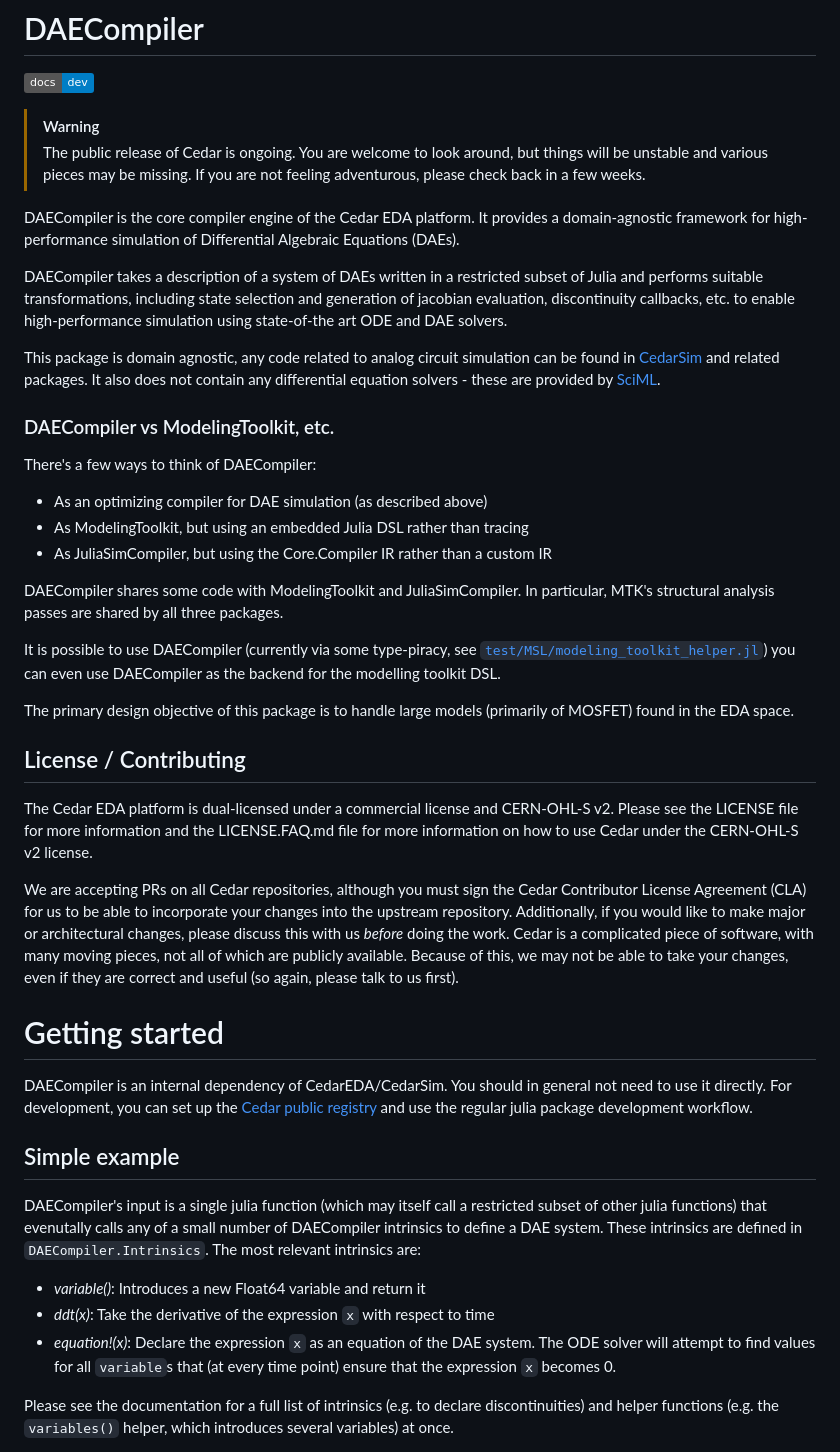
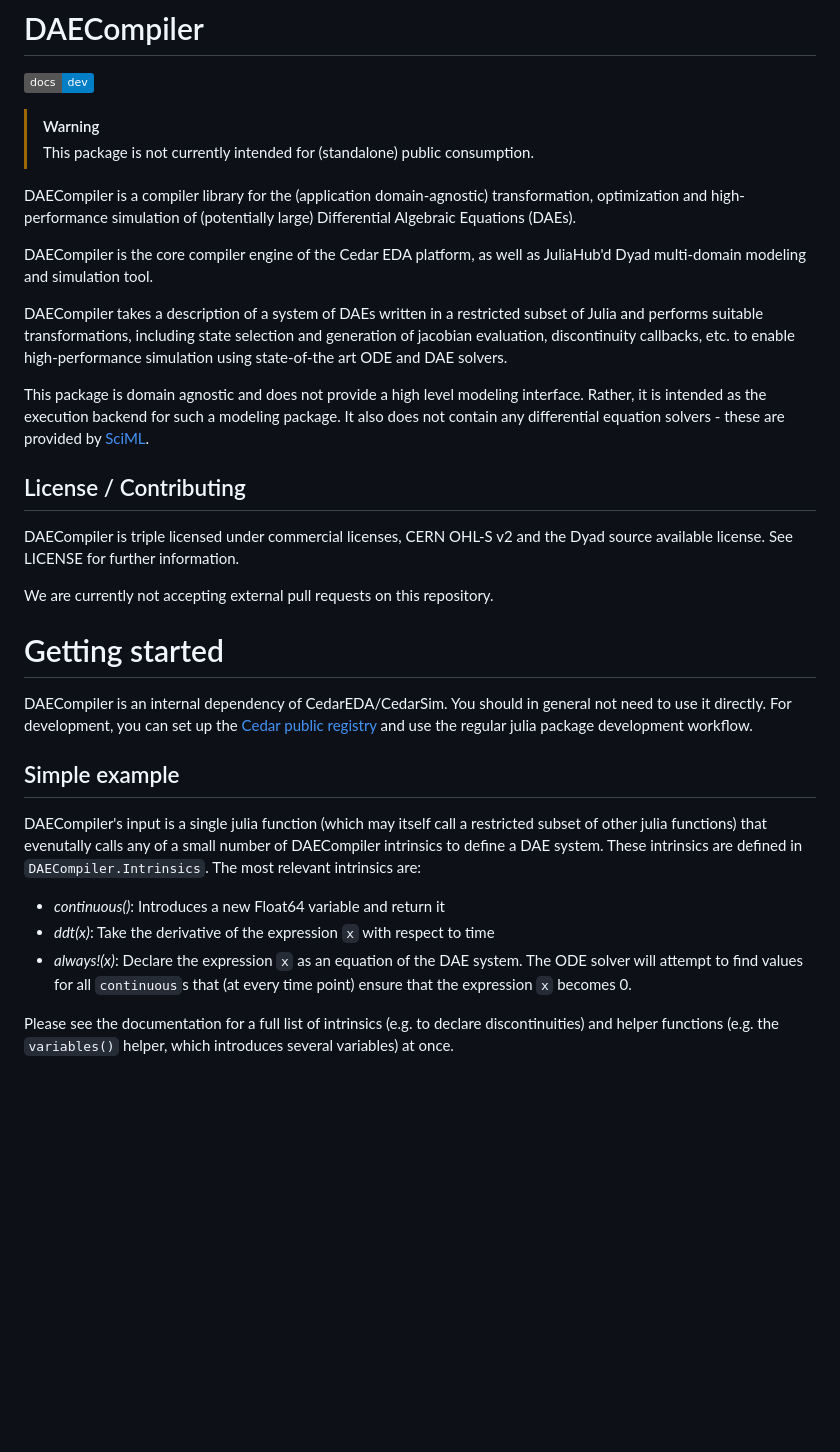
Before and after one commit to CedarEDA/DAECompiler.jl, a Markdown page: README.md, the part around the change printed below. Rendered like a GitHub page; badges without logos; blank space fills up the shorter version.

Commit message:
rm outdated information from README

```diff
--- a/README.md
+++ b/README.md
@@ -3,40 +3,26 @@
 <a href="https://help.juliahub.com/daecompiler/dev/"><img src='https://img.shields.io/badge/docs-dev-blue.svg'/></a>
 
 > [!WARNING]
-> The public release of Cedar is ongoing. You are welcome to look around, but things will be unstable and various pieces may be missing. If you are not feeling adventurous, please check back in a few weeks.
+> This package is not currently intended for (standalone) public consumption.
 
-DAECompiler is the core compiler engine of the Cedar EDA platform.
-It provides a domain-agnostic framework for high-performance simulation
-of Differential Algebraic Equations (DAEs).
+DAECompiler is a compiler library for the (application domain-agnostic) transformation, optimization and
+high-performance simulation of (potentially large) Differential Algebraic Equations (DAEs).
+
+DAECompiler is the core compiler engine of the Cedar EDA platform, as well as JuliaHub'd Dyad multi-domain modeling and simulation tool.
 
 DAECompiler takes a description of a system of DAEs written in a restricted subset of Julia and performs suitable transformations,
 including state selection and generation of jacobian evaluation, discontinuity callbacks, etc. to enable high-performance simulation
 using state-of-the art ODE and DAE solvers.
 
-This package is domain agnostic, any code related to analog circuit simulation can be found in [CedarSim](https://github.com/CedarEDA/CedarSim.jl) and related packages. It also does not contain any differential
-equation solvers - these are provided by [SciML](https://sciml.ai/).
-
-### DAECompiler vs ModelingToolkit, etc.
-
-There's a few ways to think of DAECompiler:
-
-- As an optimizing compiler for DAE simulation (as described above)
-- As ModelingToolkit, but using an embedded Julia DSL rather than tracing
-- As JuliaSimCompiler, but using the Core.Compiler IR rather than a custom IR
-
-DAECompiler shares some code with ModelingToolkit and JuliaSimCompiler. In particular, MTK's structural analysis passes are shared by all three packages.
-
-It is possible to use DAECompiler (currently via some type-piracy, see [`test/MSL/modeling_toolkit_helper.jl`](test/MSL/modeling_toolkit_helper.jl)) you can even use DAECompiler as the backend for the modelling toolkit DSL.
-
-The primary design objective of this package is to handle large models (primarily of MOSFET) found in the EDA space.
+This package is domain agnostic and does not provide a high level modeling interface.
+Rather, it is intended as the execution backend for such a modeling package.
+It also does not contain any differential equation solvers - these are provided by [SciML](https://sciml.ai/).
 
 ## License / Contributing
 
-The Cedar EDA platform is dual-licensed under a commercial license and CERN-OHL-S v2. Please see the LICENSE file for more
-information and the LICENSE.FAQ.md file for more information on how to
-use Cedar under the CERN-OHL-S v2 license.
+DAECompiler is triple licensed under commercial licenses, CERN OHL-S v2 and the Dyad source available license. See LICENSE for further information.
 
-We are accepting PRs on all Cedar repositories, although you must sign the Cedar Contributor License Agreement (CLA) for us to be able to incorporate your changes into the upstream repository. Additionally, if you would like to make major or architectural changes, please discuss this with us *before* doing the work. Cedar is a complicated piece of software, with many moving pieces, not all of which are publicly available. Because of this, we may not be able to take your changes, even if they are correct and useful (so again, please talk to us first).
+We are currently not accepting external pull requests on this repository.
 
 # Getting started
 
@@ -49,9 +35,9 @@ any of a small number of DAECompiler intrinsics to define a DAE system.
 These intrinsics are defined in `DAECompiler.Intrinsics`. The most relevant
 intrinsics are:
 
-- *variable()*: Introduces a new Float64 variable and return it
+- *continuous()*: Introduces a new Float64 variable and return it
 - *ddt(x)*: Take the derivative of the expression `x` with respect to time
-- *equation!(x)*: Declare the expression `x` as an equation of the DAE system. The ODE solver will attempt to find values for all `variable`s that (at every time point) ensure that the expression `x` becomes 0.
+- *always!(x)*: Declare the expression `x` as an equation of the DAE system. The ODE solver will attempt to find values for all `continuous`s that (at every time point) ensure that the expression `x` becomes 0.
 
 Please see the documentation for a full list of intrinsics (e.g. to declare discontinuities) and helper functions (e.g. the `variables()` helper, which introduces several variables) at once.
 
```
Also changed, not shown: other parts of README.md (+0 -92 lines).
